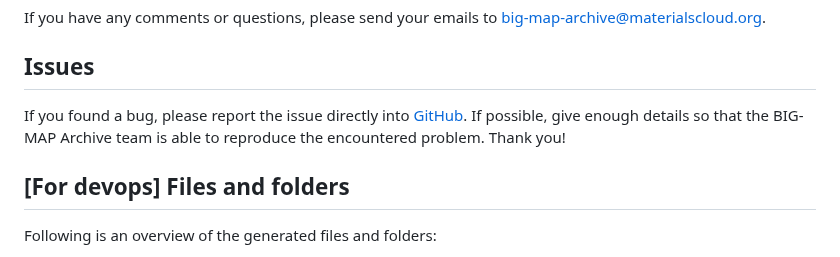
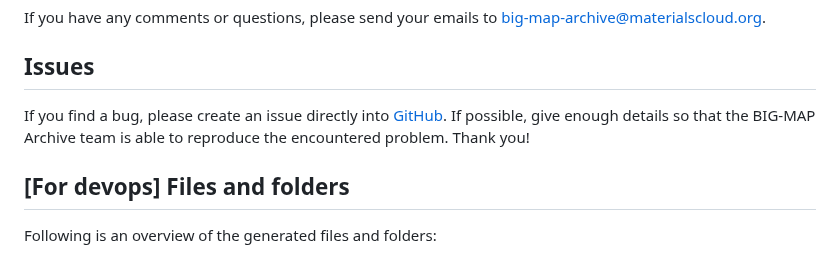
Before and after one commit to materialscloud-org/big-map-archive, a Markdown page: README.md, the part around the change. Rendered like a GitHub page.

```diff
--- a/README.md
+++ b/README.md
@@ -28,7 +28,7 @@ If you have any comments or questions, please send your emails to big-map-archiv
 
 ## Issues
 
-If you found a bug, please report the issue directly into [GitHub](https://github.com/materialscloud-org/big-map-archive/issues). If possible, give enough details so that the BIG-MAP Archive team is able to reproduce the encountered problem. Thank you!
+If you find a bug, please create an issue directly into [GitHub](https://github.com/materialscloud-org/big-map-archive/issues). If possible, give enough details so that the BIG-MAP Archive team is able to reproduce the encountered problem. Thank you!
 
 ## [For devops] Files and folders
 
```
